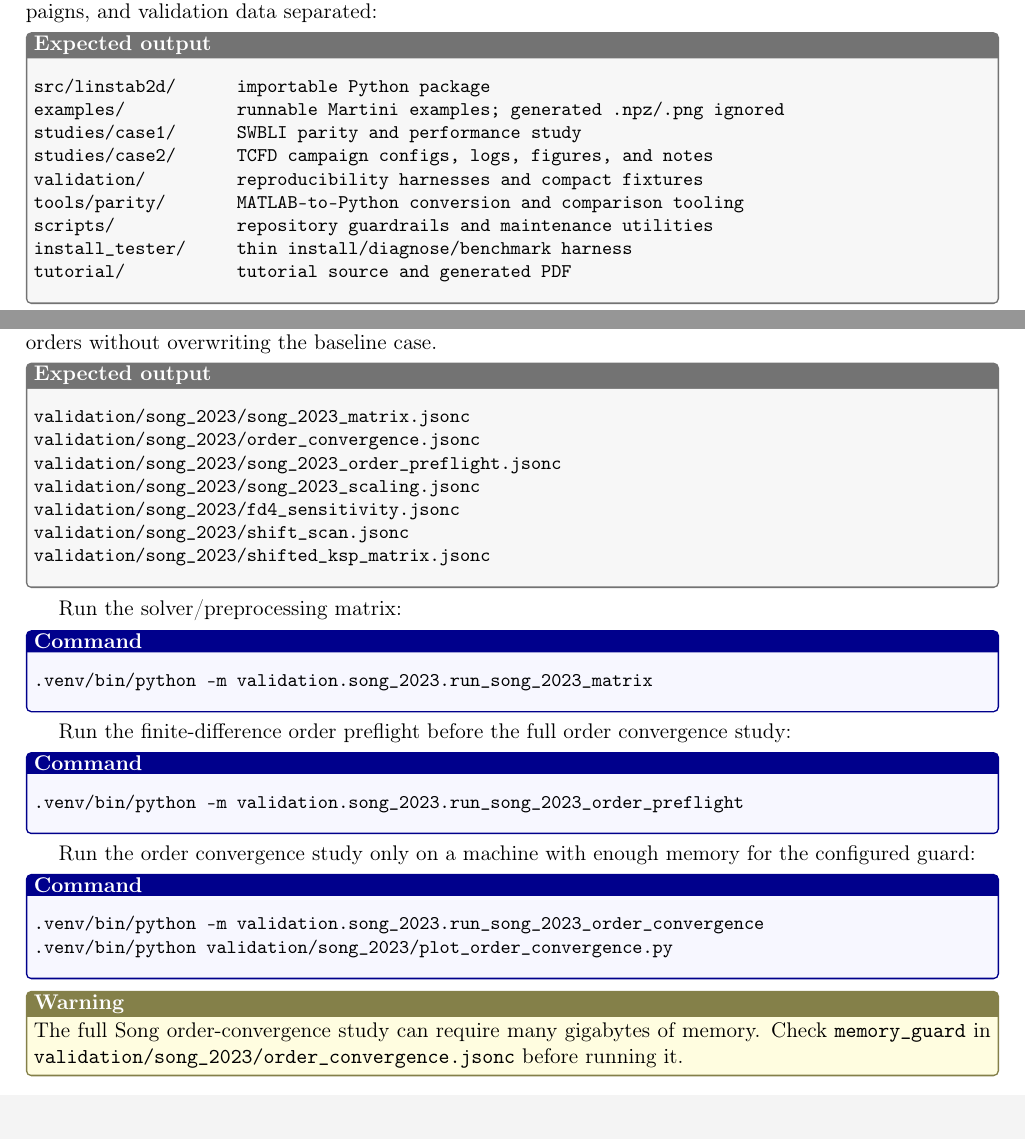
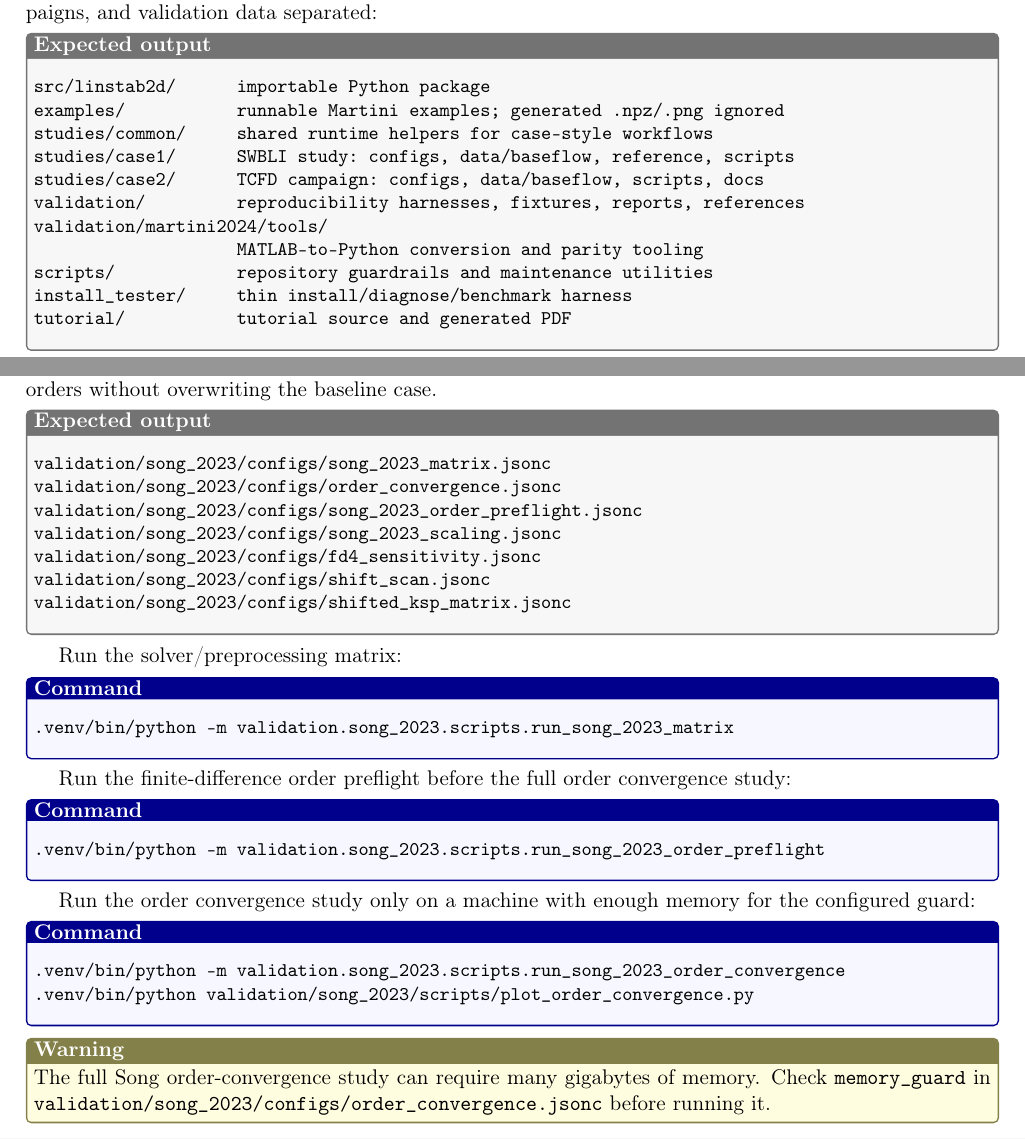
Before and after one commit to openfluids/linstabpy, a LaTeX document (tutorial/tutorial.tex): two parts of pages 2 and 7 of 9, joined at a grey line, cut so that both start at the same text. Compiled offline with pdfLaTeX.

Commit message:
docs: refresh layout documentation

```diff
--- a/tutorial/tutorial.tex
+++ b/tutorial/tutorial.tex
@@ -249,10 +249,12 @@ The top-level directories have distinct roles. Keep reusable package code, runna
 \begin{outputbox}
 src/linstab2d/      importable Python package
 examples/           runnable Martini examples; generated .npz/.png ignored
-studies/case1/      SWBLI parity and performance study
-studies/case2/      TCFD campaign configs, logs, figures, and notes
-validation/         reproducibility harnesses and compact fixtures
-tools/parity/       MATLAB-to-Python conversion and comparison tooling
+studies/common/     shared runtime helpers for case-style workflows
+studies/case1/      SWBLI study: configs, data/baseflow, reference, scripts
+studies/case2/      TCFD campaign: configs, data/baseflow, scripts, docs
+validation/         reproducibility harnesses, fixtures, reports, references
+validation/martini2024/tools/
+                    MATLAB-to-Python conversion and parity tooling
 scripts/            repository guardrails and maintenance utilities
 install_tester/     thin install/diagnose/benchmark harness
 tutorial/           tutorial source and generated PDF
@@ -467,7 +469,7 @@ Main knobs:
 After the example artifacts exist, compare Python outputs with extracted MATLAB bundles:
 
 \begin{commandbox}
-.venv/bin/python tools/parity/compare_martini_examples.py
+.venv/bin/python validation/martini2024/tools/compare_martini_examples.py
 \end{commandbox}
 
 The machine-readable registry is:
@@ -501,7 +503,7 @@ The main files are:
 
 \begin{outputbox}
 validation/song_2023/song_2023.py
-validation/song_2023/song_2023.jsonc
+validation/song_2023/configs/song_2023.jsonc
 validation/song_2023/song_2023.sh
 \end{outputbox}
 
@@ -548,36 +550,36 @@ validation/song_2023/song_2023_support_direct_modes.png
 Use JSONC matrix files when you want to compare solver choices, preprocessing choices, or finite-difference orders without overwriting the baseline case.
 
 \begin{outputbox}
-validation/song_2023/song_2023_matrix.jsonc
-validation/song_2023/order_convergence.jsonc
-validation/song_2023/song_2023_order_preflight.jsonc
-validation/song_2023/song_2023_scaling.jsonc
-validation/song_2023/fd4_sensitivity.jsonc
-validation/song_2023/shift_scan.jsonc
-validation/song_2023/shifted_ksp_matrix.jsonc
+validation/song_2023/configs/song_2023_matrix.jsonc
+validation/song_2023/configs/order_convergence.jsonc
+validation/song_2023/configs/song_2023_order_preflight.jsonc
+validation/song_2023/configs/song_2023_scaling.jsonc
+validation/song_2023/configs/fd4_sensitivity.jsonc
+validation/song_2023/configs/shift_scan.jsonc
+validation/song_2023/configs/shifted_ksp_matrix.jsonc
 \end{outputbox}
 
 Run the solver/preprocessing matrix:
 
 \begin{commandbox}
-.venv/bin/python -m validation.song_2023.run_song_2023_matrix
+.venv/bin/python -m validation.song_2023.scripts.run_song_2023_matrix
 \end{commandbox}
 
 Run the finite-difference order preflight before the full order convergence study:
 
 \begin{commandbox}
-.venv/bin/python -m validation.song_2023.run_song_2023_order_preflight
+.venv/bin/python -m validation.song_2023.scripts.run_song_2023_order_preflight
 \end{commandbox}
 
 Run the order convergence study only on a machine with enough memory for the configured guard:
 
 \begin{commandbox}
-.venv/bin/python -m validation.song_2023.run_song_2023_order_convergence
-.venv/bin/python validation/song_2023/plot_order_convergence.py
+.venv/bin/python -m validation.song_2023.scripts.run_song_2023_order_convergence
+.venv/bin/python validation/song_2023/scripts/plot_order_convergence.py
 \end{commandbox}
 
 \begin{warningbox}
-The full Song order-convergence study can require many gigabytes of memory. Check \code{memory_guard} in \path{validation/song_2023/order_convergence.jsonc} before running it.
+The full Song order-convergence study can require many gigabytes of memory. Check \code{memory_guard} in \path{validation/song_2023/configs/order_convergence.jsonc} before running it.
 \end{warningbox}
 
 \section*{9. How to adjust a shipped case}
```
Also changed, not shown: README.md, tutorial/tutorial.tex (8 more changed lines).
